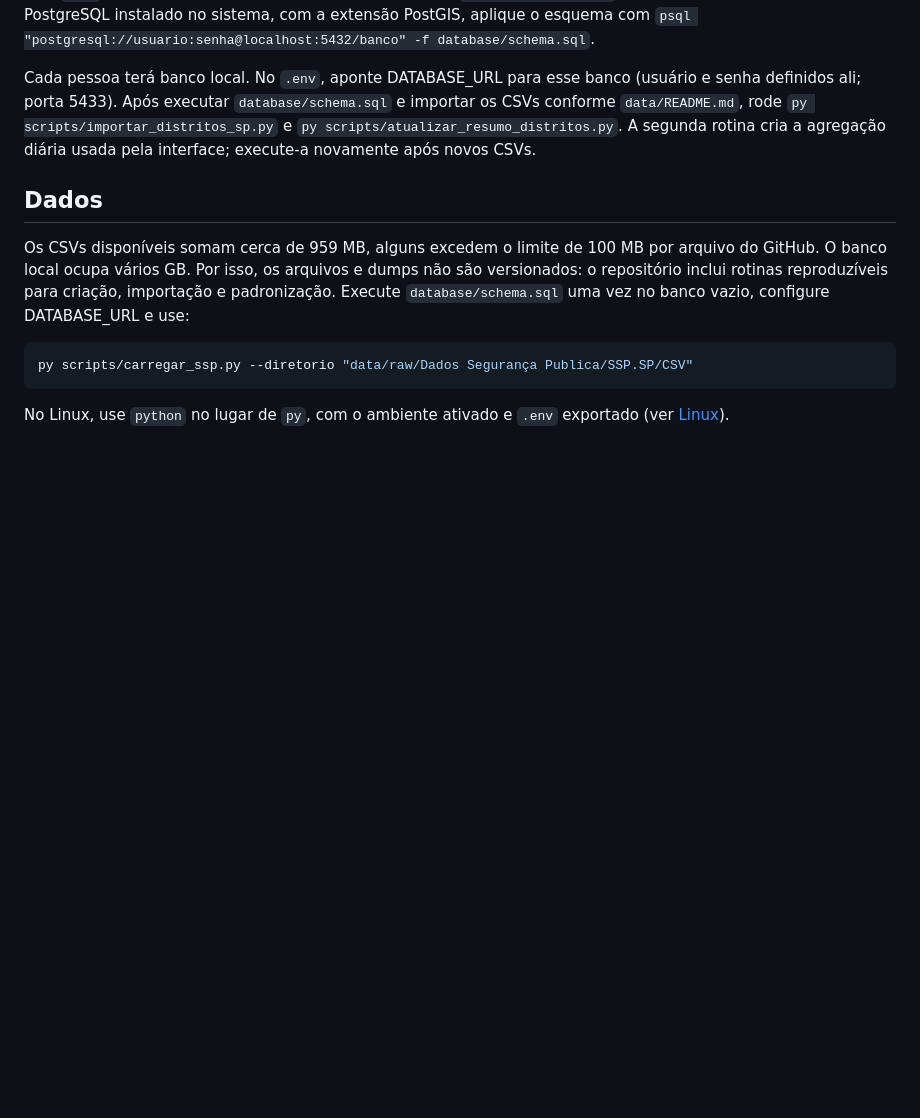
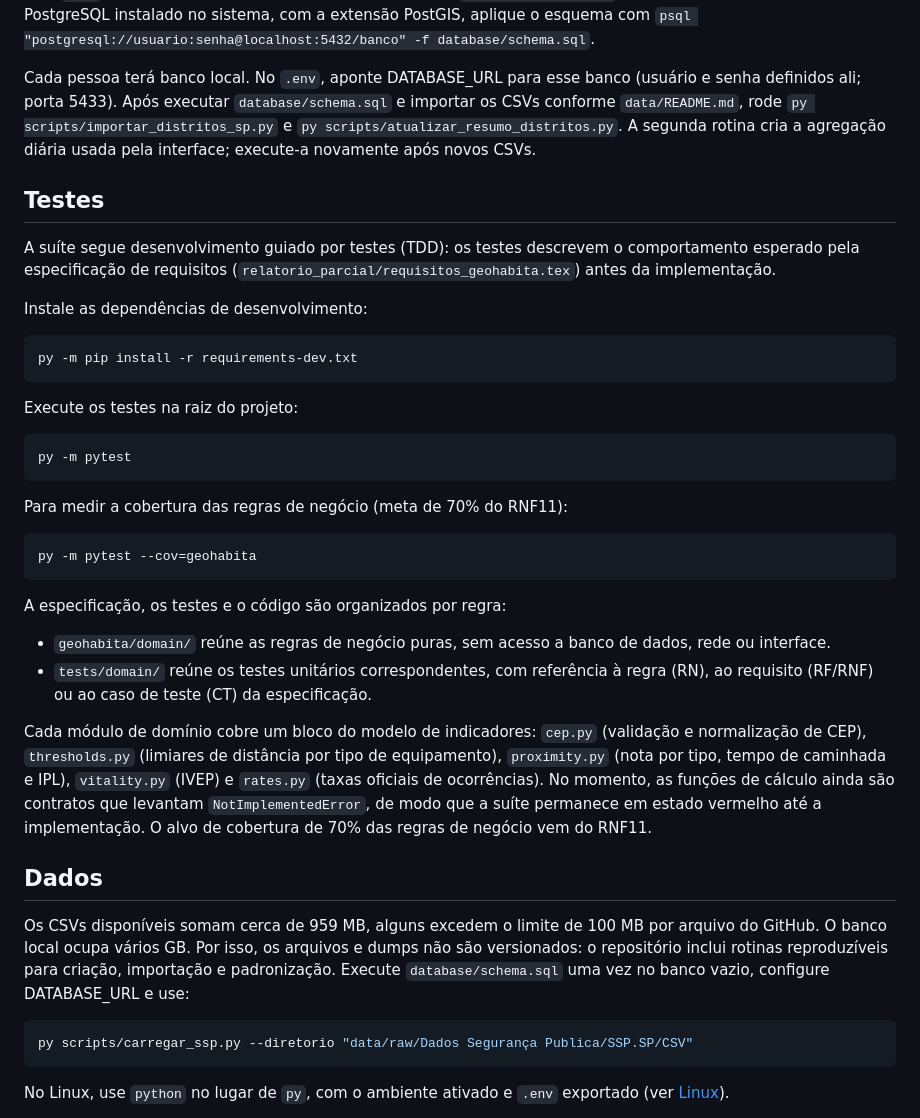
Before and after one commit to DanielaMunizSouza/pi2-indicadores-seguranca-publica, a Markdown page: README.md, the part around the change. Drawn GitHub-style; blank space fills up the shorter version.

Commit message:
Document test suite execution and TDD guidelines in README
- Added instructions for installing development dependencies and running `pytest` with coverage
- Documented the TDD approach linking domain modules to requirements in the LaTeX specification
- Highlighted the business rule coverage target of 70% as specified by RNF11

````diff
--- a/README.md
+++ b/README.md
@@ -51,6 +51,35 @@ No Linux, o mesmo comando funciona com Docker Engine e o plugin Compose (pacote
 
 Cada pessoa terá banco local. No `.env`, aponte DATABASE_URL para esse banco (usuário e senha definidos ali; porta 5433). Após executar `database/schema.sql` e importar os CSVs conforme `data/README.md`, rode `py scripts/importar_distritos_sp.py` e `py scripts/atualizar_resumo_distritos.py`. A segunda rotina cria a agregação diária usada pela interface; execute-a novamente após novos CSVs.
 
+## Testes
+
+A suíte segue desenvolvimento guiado por testes (TDD): os testes descrevem o comportamento esperado pela especificação de requisitos (`relatorio_parcial/requisitos_geohabita.tex`) antes da implementação.
+
+Instale as dependências de desenvolvimento:
+
+```powershell
+py -m pip install -r requirements-dev.txt
+```
+
+Execute os testes na raiz do projeto:
+
+```powershell
+py -m pytest
+```
+
+Para medir a cobertura das regras de negócio (meta de 70% do RNF11):
+
+```powershell
+py -m pytest --cov=geohabita
+```
+
+A especificação, os testes e o código são organizados por regra:
+
+- `geohabita/domain/` reúne as regras de negócio puras, sem acesso a banco de dados, rede ou interface.
+- `tests/domain/` reúne os testes unitários correspondentes, com referência à regra (RN), ao requisito (RF/RNF) ou ao caso de teste (CT) da especificação.
+
+Cada módulo de domínio cobre um bloco do modelo de indicadores: `cep.py` (validação e normalização de CEP), `thresholds.py` (limiares de distância por tipo de equipamento), `proximity.py` (nota por tipo, tempo de caminhada e IPL), `vitality.py` (IVEP) e `rates.py` (taxas oficiais de ocorrências). No momento, as funções de cálculo ainda são contratos que levantam `NotImplementedError`, de modo que a suíte permanece em estado vermelho até a implementação. O alvo de cobertura de 70% das regras de negócio vem do RNF11.
+
 ## Dados
 
 Os CSVs disponíveis somam cerca de 959 MB, alguns excedem o limite de 100 MB por arquivo do GitHub. O banco local ocupa vários GB. Por isso, os arquivos e dumps não são versionados: o repositório inclui rotinas reproduzíveis para criação, importação e padronização. Execute `database/schema.sql` uma vez no banco vazio, configure DATABASE_URL e use:
````
